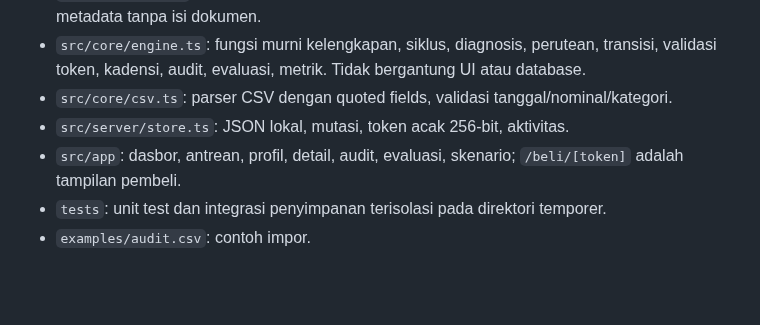
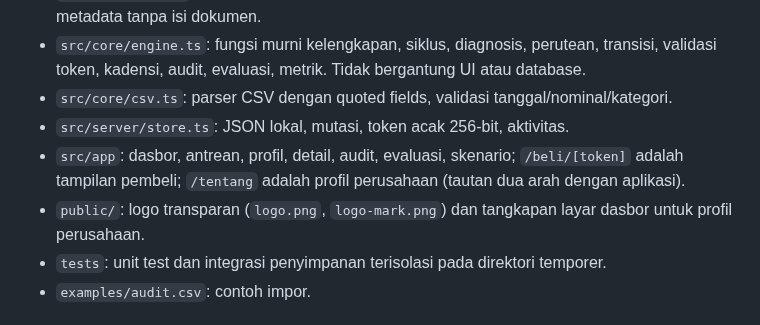
Before and after one commit to sellebeww/Tagih-Tuntas, a Markdown page: README.md, the part around the change. Drawn GitHub-style; blank space fills up the shorter version.

```diff
--- a/README.md
+++ b/README.md
@@ -31,7 +31,8 @@ Tidak ada autentikasi vendor/admin: pemilih vendor adalah konteks kerja demo, bu
 - `src/core/engine.ts`: fungsi murni kelengkapan, siklus, diagnosis, perutean, transisi, validasi token, kadensi, audit, evaluasi, metrik. Tidak bergantung UI atau database.
 - `src/core/csv.ts`: parser CSV dengan quoted fields, validasi tanggal/nominal/kategori.
 - `src/server/store.ts`: JSON lokal, mutasi, token acak 256-bit, aktivitas.
-- `src/app`: dasbor, antrean, profil, detail, audit, evaluasi, skenario; `/beli/[token]` adalah tampilan pembeli.
+- `src/app`: dasbor, antrean, profil, detail, audit, evaluasi, skenario; `/beli/[token]` adalah tampilan pembeli; `/tentang` adalah profil perusahaan (tautan dua arah dengan aplikasi).
+- `public/`: logo transparan (`logo.png`, `logo-mark.png`) dan tangkapan layar dasbor untuk profil perusahaan.
 - `tests`: unit test dan integrasi penyimpanan terisolasi pada direktori temporer.
 - `examples/audit.csv`: contoh impor.
 
```
Also changed, not shown: artifacts/dashboard-desktop.png, artifacts/pelanggan-mobile.png, public/logo-mark.png (added), public/logo.png (added), public/screens/dashboard.png (added), 11 other files.
